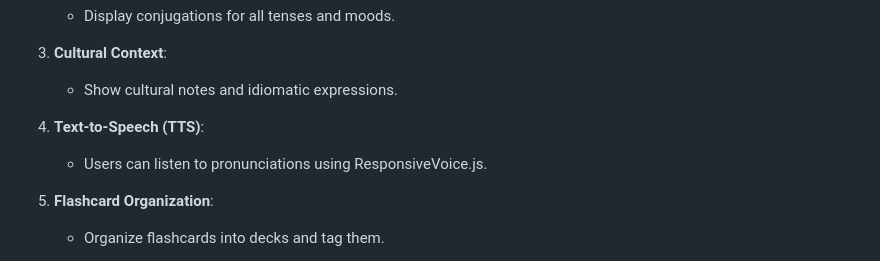
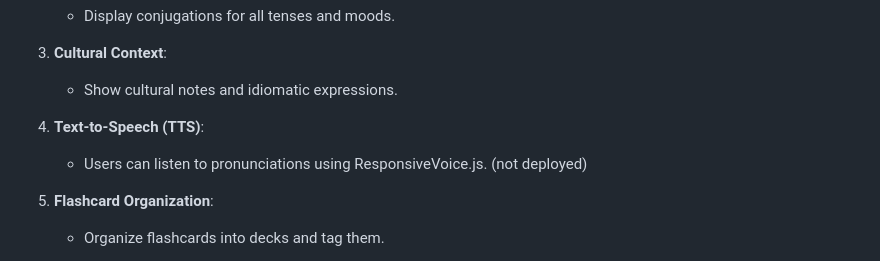
Before and after one commit to markfilliph/free-genai-bootcamp-2025, a Markdown page: flashcard/frontend-tech-specs.md, the part around the change. GitHub-like rendering.

```diff
--- a/flashcard/frontend-tech-specs.md
+++ b/flashcard/frontend-tech-specs.md
@@ -27,7 +27,7 @@ The frontend of the Language Learning Flashcard Generator is built using **Svelt
    - Show cultural notes and idiomatic expressions.
 
 4. **Text-to-Speech (TTS)**:
-   - Users can listen to pronunciations using ResponsiveVoice.js.
+   - Users can listen to pronunciations using ResponsiveVoice.js. (not deployed)
 
 5. **Flashcard Organization**:
    - Organize flashcards into decks and tag them.
```
Also changed, not shown: flashcard/readme.md (+1 -1 lines).
